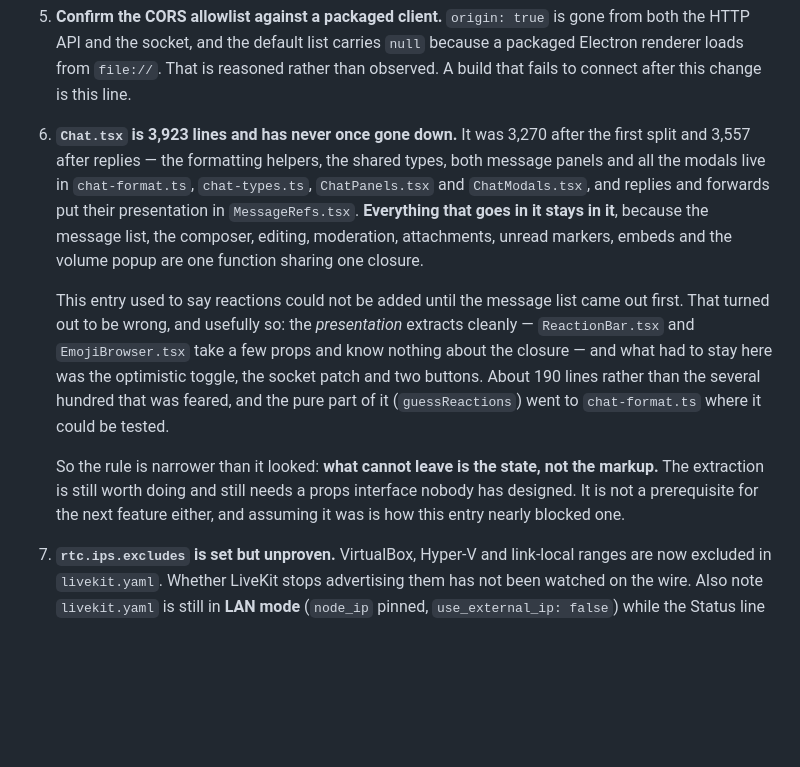
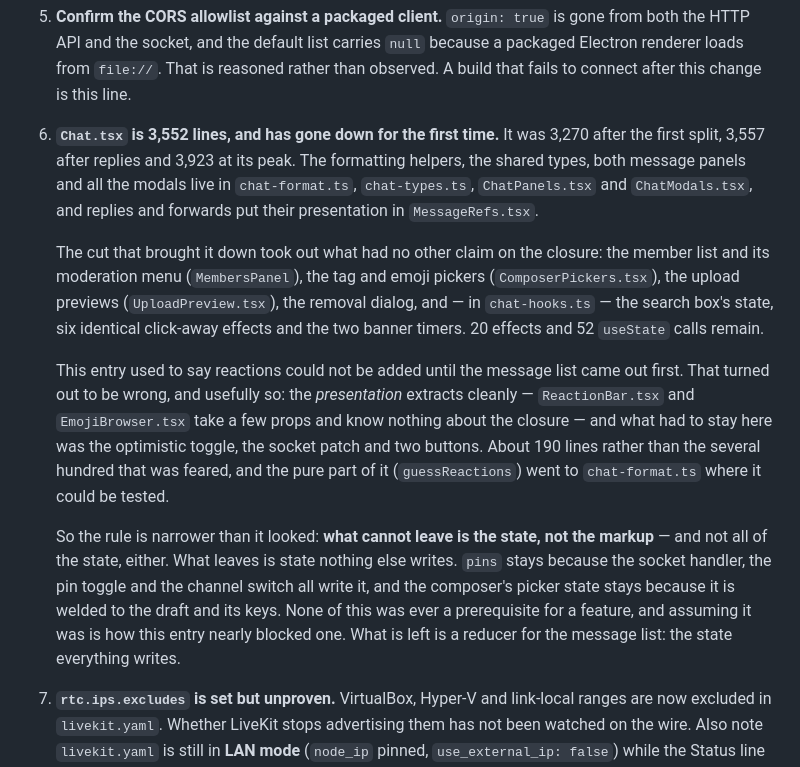
Before and after one commit to rreyy9/isthislegitdiscord, a Markdown page: README.md, the part around the change. Rendered like a GitHub page; blank space fills up the shorter version.

Commit message:
Bring the README's Chat.tsx entry up to date
It still said the file was 3,923 lines and had never once gone down.
Record the cut that brought it down, what left and why, and the
narrower rule it turned out to follow: what leaves is state nothing
else writes. The counts are measured from the file, not remembered.

Co-Authored-By: Claude Opus 5 <noreply@anthropic.com>

```diff
--- a/README.md
+++ b/README.md
@@ -1762,13 +1762,17 @@ Ordered by what hurts soonest.
    both the HTTP API and the socket, and the default list carries `null` because a packaged
    Electron renderer loads from `file://`. That is reasoned rather than observed. A build
    that fails to connect after this change is this line.
-6. **`Chat.tsx` is 3,923 lines and has never once gone down.** It was 3,270 after the first
-   split and 3,557 after replies — the formatting helpers, the shared types, both message
-   panels and all the modals live in `chat-format.ts`, `chat-types.ts`, `ChatPanels.tsx` and
-   `ChatModals.tsx`, and replies and forwards put their presentation in `MessageRefs.tsx`.
-   **Everything that goes in it stays in it**, because the message list, the composer,
-   editing, moderation, attachments, unread markers, embeds and the volume popup are one
-   function sharing one closure.
+6. **`Chat.tsx` is 3,552 lines, and has gone down for the first time.** It was 3,270
+   after the first split, 3,557 after replies and 3,923 at its peak. The formatting helpers,
+   the shared types, both message panels and all the modals live in `chat-format.ts`,
+   `chat-types.ts`, `ChatPanels.tsx` and `ChatModals.tsx`, and replies and forwards put
+   their presentation in `MessageRefs.tsx`.
+
+   The cut that brought it down took out what had no other claim on the closure: the member
+   list and its moderation menu (`MembersPanel`), the tag and emoji pickers
+   (`ComposerPickers.tsx`), the upload previews (`UploadPreview.tsx`), the removal dialog,
+   and — in `chat-hooks.ts` — the search box's state, six identical click-away effects and
+   the two banner timers. 20 effects and 52 `useState` calls remain.
 
    This entry used to say reactions could not be added until the message list came out
    first. That turned out to be wrong, and usefully so: the *presentation* extracts cleanly
@@ -1778,9 +1782,12 @@ Ordered by what hurts soonest.
    part of it (`guessReactions`) went to `chat-format.ts` where it could be tested.
 
    So the rule is narrower than it looked: **what cannot leave is the state, not the
-   markup.** The extraction is still worth doing and still needs a props interface nobody
-   has designed. It is not a prerequisite for the next feature either, and assuming it was
-   is how this entry nearly blocked one.
+   markup** — and not all of the state, either. What leaves is state nothing else writes.
+   `pins` stays because the socket handler, the pin toggle and the channel switch all write
+   it, and the composer's picker state stays because it is welded to the draft and its
+   keys. None of this was ever a prerequisite for a feature, and assuming it was is how
+   this entry nearly blocked one. What is left is a reducer for the message list: the state
+   everything writes.
 7. **`rtc.ips.excludes` is set but unproven.** VirtualBox, Hyper-V and link-local ranges are
    now excluded in `livekit.yaml`. Whether LiveKit stops advertising them has not been
    watched on the wire. Also note `livekit.yaml` is still in **LAN mode** (`node_ip`
```
